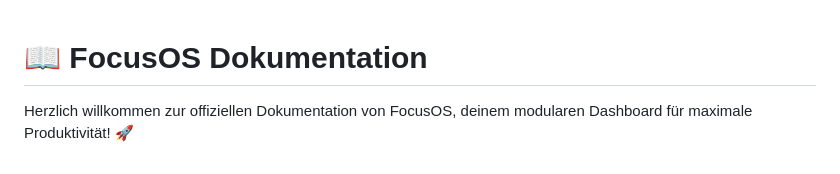
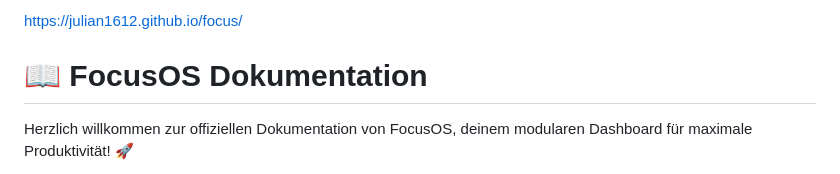
Before and after one commit to Julian1612/focus, a Markdown page: README.md, the part around the change. Drawn GitHub-style.

```diff
--- a/README.md
+++ b/README.md
@@ -1,3 +1,5 @@
+https://julian1612.github.io/focus/
+
 # 📖 FocusOS Dokumentation
 
 Herzlich willkommen zur offiziellen Dokumentation von FocusOS, deinem modularen Dashboard für maximale Produktivität! 🚀
```
